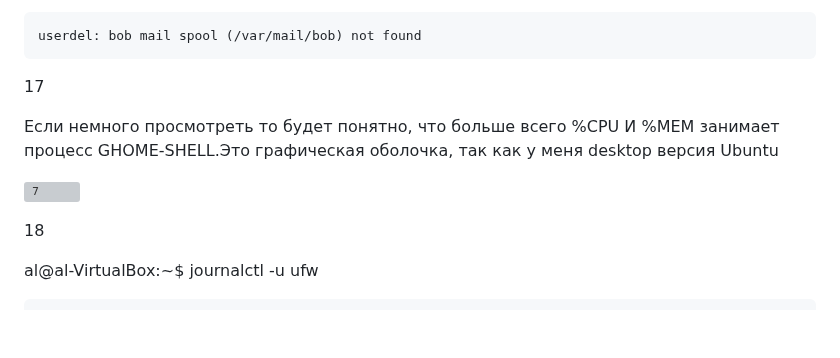
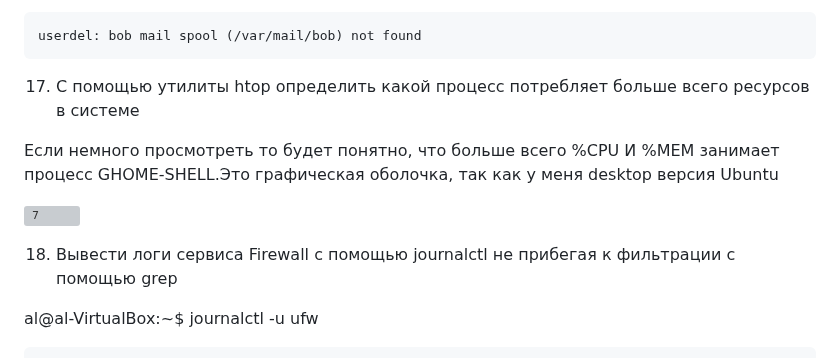
Before and after one commit to tms-dos17-onl/Alex-Krylov, a Markdown page: HW_8/Main_file.md, the part around the change. GitHub-like rendering; blank space fills up the shorter version; grey boxes are pictures that could not be loaded.

`````diff
--- a/HW_8/Main_file.md
+++ b/HW_8/Main_file.md
@@ -240,7 +240,7 @@ al@al-VirtualBox:~$ sudo userdel -r bob
 ````
 userdel: bob mail spool (/var/mail/bob) not found
 ````
-17
+17. С помощью утилиты htop определить какой процесс потребляет больше всего ресурсов в системе
 
 Если немного просмотреть то будет понятно, что больше всего %CPU И %MEM занимает процесс GHOME-SHELL.Это графическая оболочка, так как у меня desktop версия Ubuntu
 
@@ -250,7 +250,7 @@ userdel: bob mail spool (/var/mail/bob) not found
 
 
 
-18
+18. Вывести логи сервиса Firewall с помощью journalctl не прибегая к фильтрации с помощью grep
 
 al@al-VirtualBox:~$ journalctl -u ufw
 ````
`````
